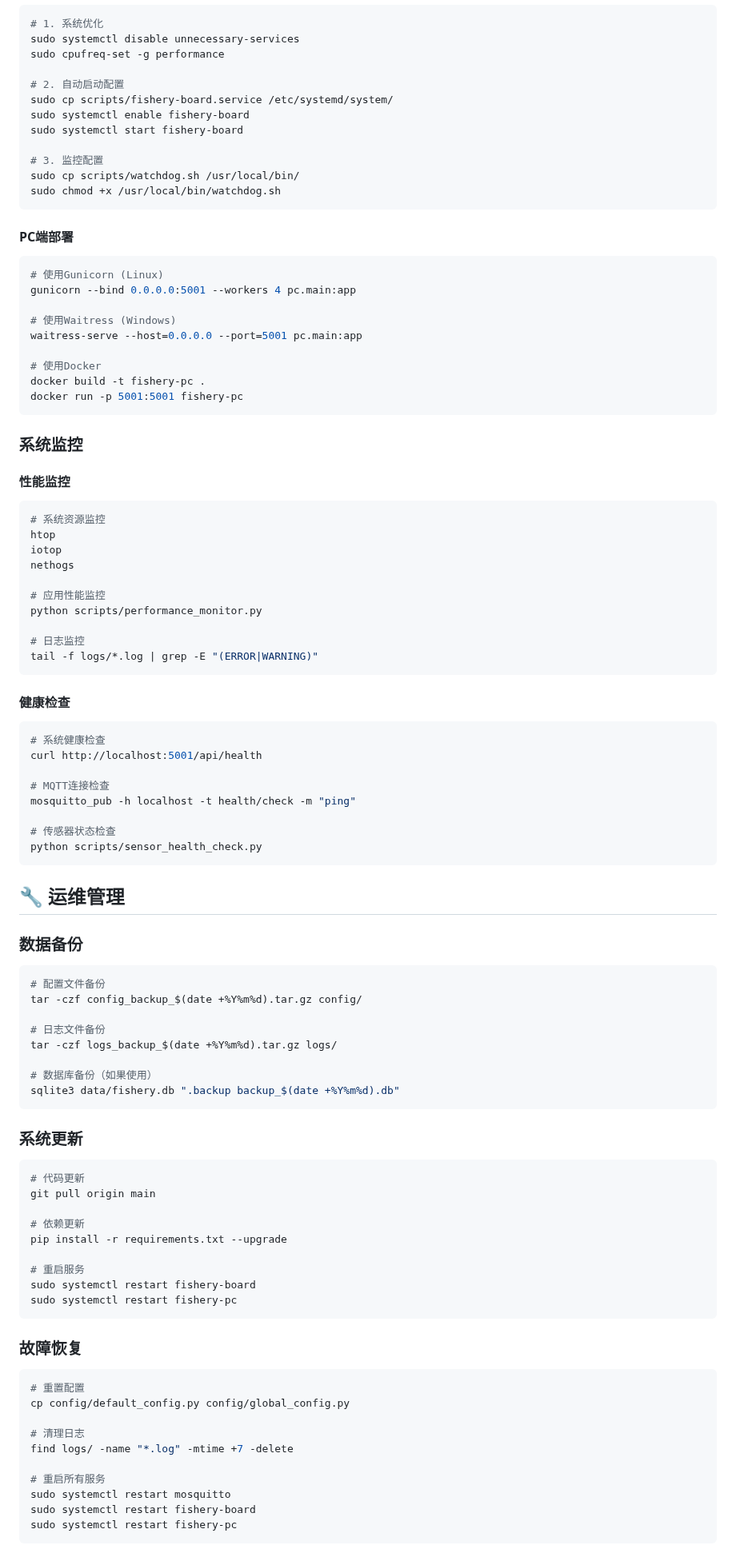
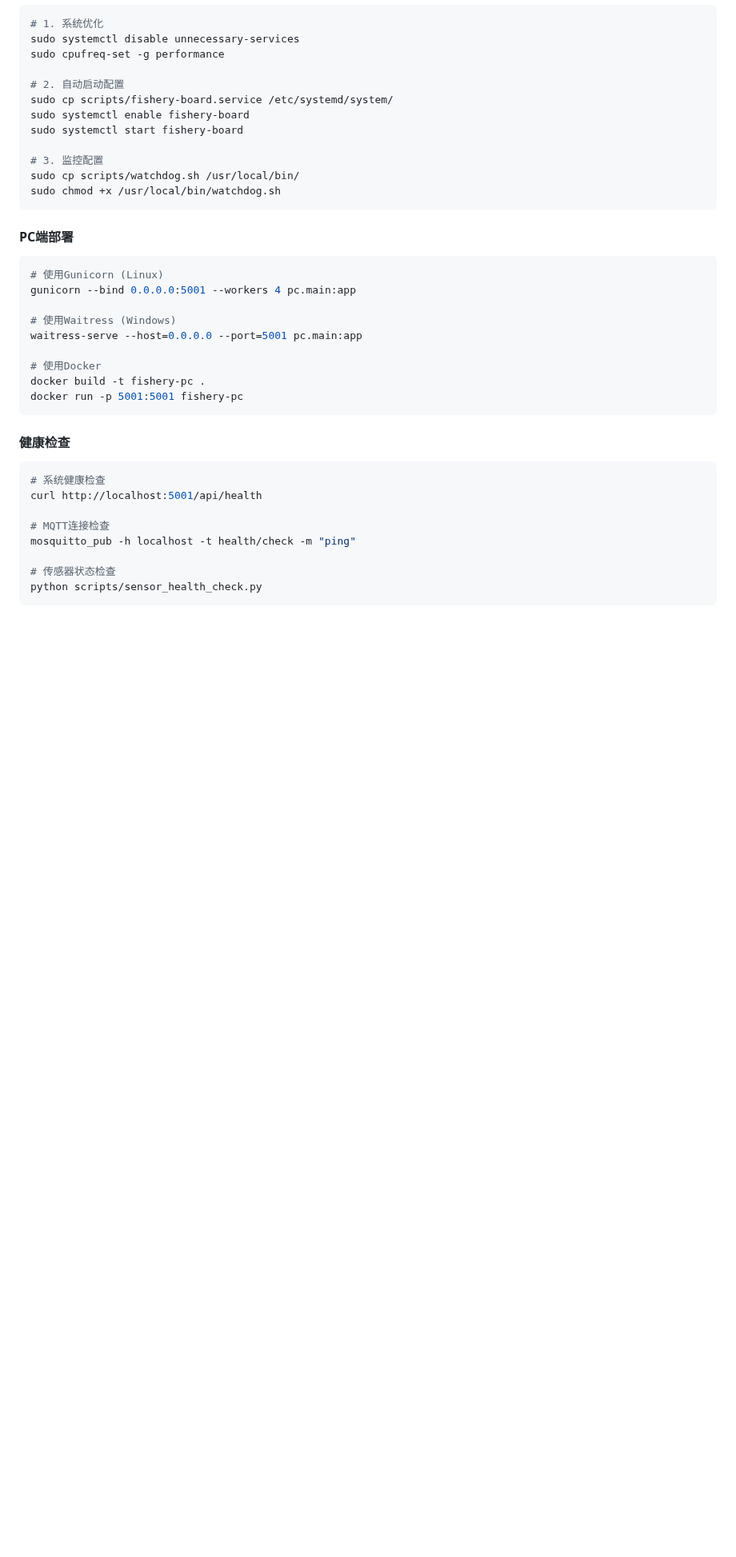
Before and after one commit to A603666/-RDK-X5-, a Markdown page: README_cn.md, the part around one of its changes. Shown at 80% size. Rendered like a GitHub page; blank space fills up the shorter version.

````diff
--- a/README_cn.md
+++ b/README_cn.md
@@ -490,21 +474,6 @@ docker build -t fishery-pc .
 docker run -p 5001:5001 fishery-pc
 ```
 
-### 系统监控
-
-#### 性能监控
-```bash
-# 系统资源监控
-htop
-iotop
-nethogs
-
-# 应用性能监控
-python scripts/performance_monitor.py
-
-# 日志监控
-tail -f logs/*.log | grep -E "(ERROR|WARNING)"
-```
 
 #### 健康检查
 ```bash
@@ -517,45 +486,3 @@ mosquitto_pub -h localhost -t health/check -m "ping"
 # 传感器状态检查
 python scripts/sensor_health_check.py
 ```
-
-## 🔧 运维管理
-
-### 数据备份
-```bash
-# 配置文件备份
-tar -czf config_backup_$(date +%Y%m%d).tar.gz config/
-
-# 日志文件备份
-tar -czf logs_backup_$(date +%Y%m%d).tar.gz logs/
-
-# 数据库备份（如果使用）
-sqlite3 data/fishery.db ".backup backup_$(date +%Y%m%d).db"
-```
-
-### 系统更新
-```bash
-# 代码更新
-git pull origin main
-
-# 依赖更新
-pip install -r requirements.txt --upgrade
-
-# 重启服务
-sudo systemctl restart fishery-board
-sudo systemctl restart fishery-pc
-```
-
-### 故障恢复
-```bash
-# 重置配置
-cp config/default_config.py config/global_config.py
-
-# 清理日志
-find logs/ -name "*.log" -mtime +7 -delete
-
-# 重启所有服务
-sudo systemctl restart mosquitto
-sudo systemctl restart fishery-board
-sudo systemctl restart fishery-pc
-```
-
````
Also changed, not shown: other parts of README_cn.md (+0 -128 lines).
